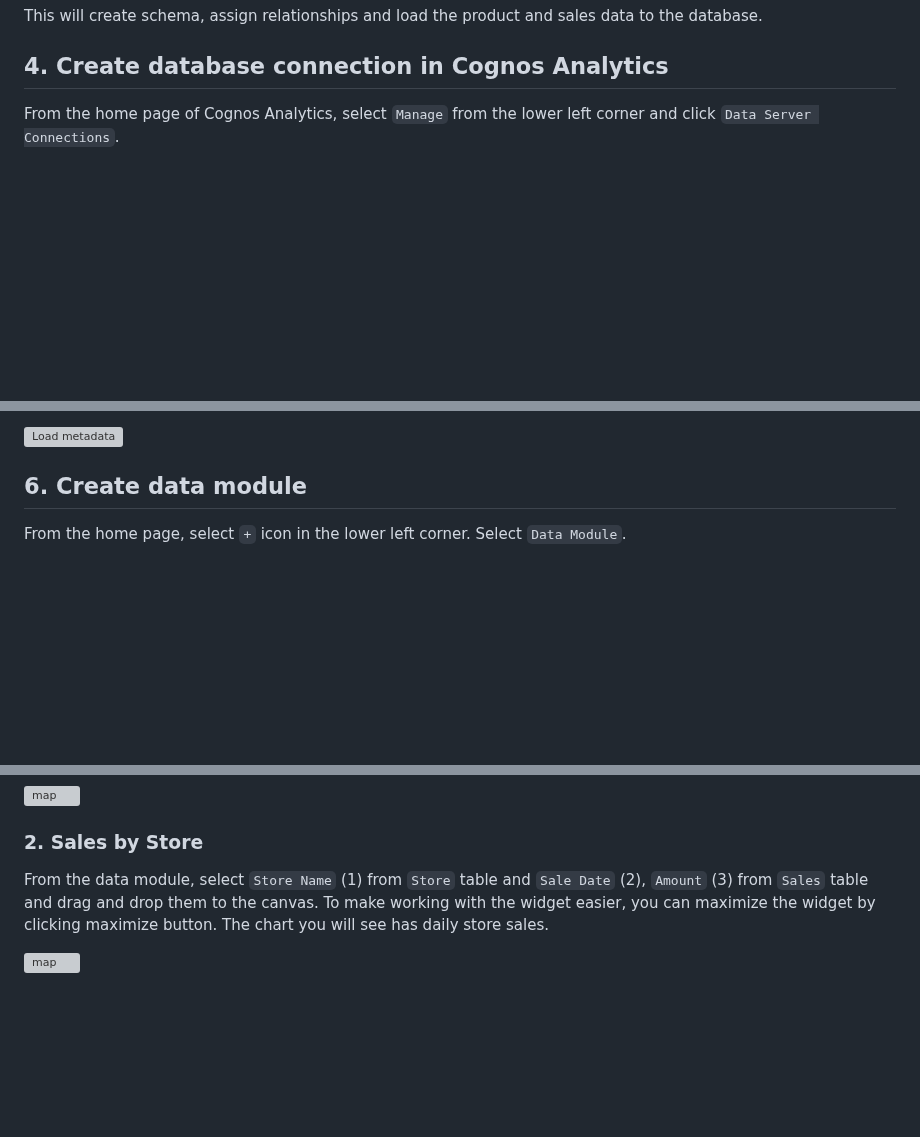
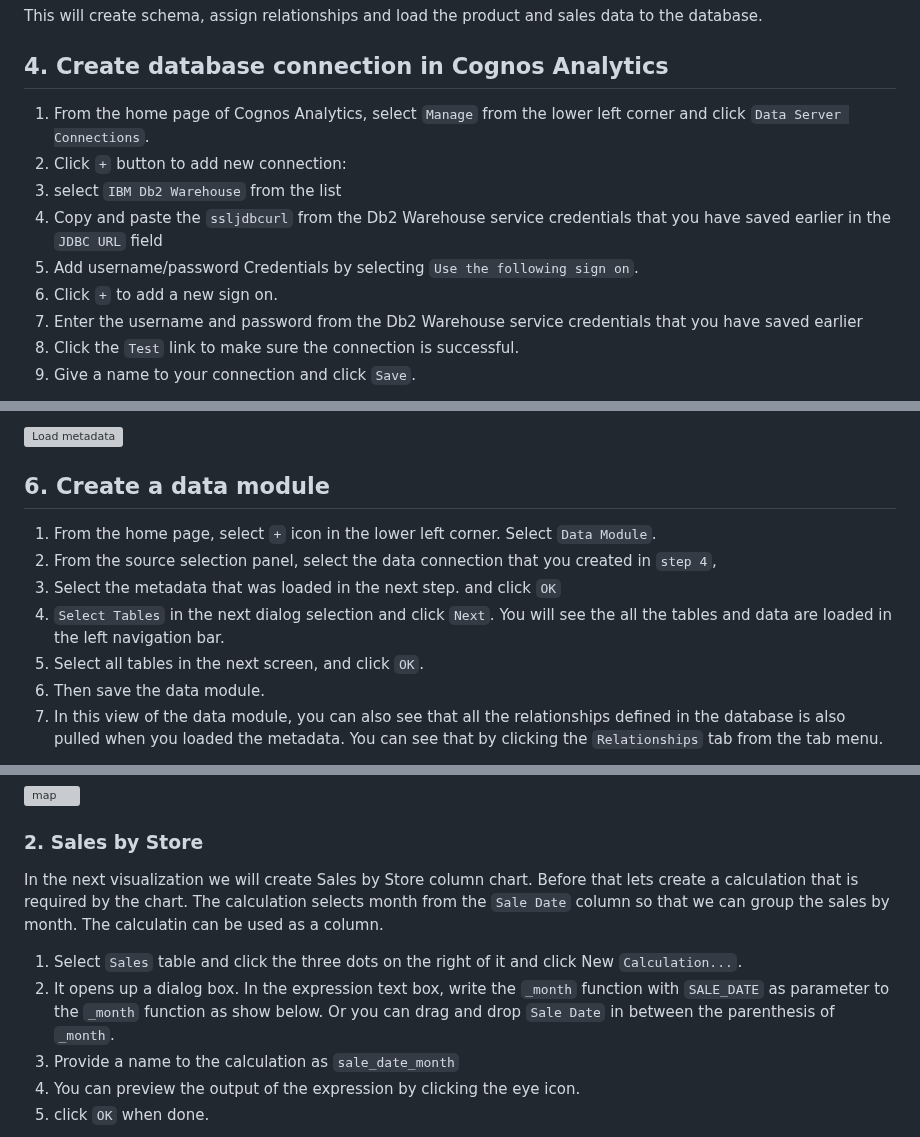
Before and after one commit to IBM/cognos-analytics-using-unstructured-data, a Markdown page: doc/source/business-data.md, 3 parts joined by grey strips. GitHub-like rendering; blank space fills up the shorter version; grey boxes are pictures that could not be loaded.

```diff
--- a/doc/source/business-data.md
+++ b/doc/source/business-data.md
@@ -52,5 +52,13 @@ This will create schema, assign relationships and load the product and sales dat
 
 ## 4. Create database connection in Cognos Analytics
 
-From the home page of Cognos Analytics, select `Manage` from the lower left corner  and click `Data Server Connections`.
+1. From the home page of Cognos Analytics, select `Manage` from the lower left corner  and click `Data Server Connections`.
+1. Click `+` button to add new connection:
+1. select `IBM Db2 Warehouse` from the list
+1. Copy and paste the `ssljdbcurl` from the Db2 Warehouse service credentials that you have saved earlier in the `JDBC URL` field
+1. Add username/password Credentials by selecting `Use the following sign on`.
+1. Click `+` to add a new sign on.
+1. Enter the username and password from the Db2 Warehouse service credentials that you have saved earlier
+1. Click the `Test` link to make sure the connection is successful.
+1. Give a name to your connection and click `Save`.
 
@@ -77,7 +70,13 @@ Once the connection is successful, you need to load the metadata from the databa
 
 ![Load metadata](images/load-metadata.png)
 
-## 6. Create data module
+## 6. Create a data module
 
-From the home page, select `+` icon in the lower left corner. Select `Data Module`.
+1. From the home page, select `+` icon in the lower left corner. Select `Data Module`.
+1. From the source selection panel, select the data connection that you created in `step 4`,
+1. Select the metadata that was loaded in the next step. and click `OK`
+1. `Select Tables` in the next dialog selection and click `Next`. You will see the all the tables and data are loaded in the left navigation bar.
+1. Select all tables in the next screen, and click `OK`.
+1. Then save the data module.
+1. In this view of the data module, you can also see that all the relationships defined in the database is also pulled when you loaded the metadata. You can see that by clicking the `Relationships` tab from the tab menu.
 
@@ -149,7 +124,11 @@ You can also change the name of the tab by selecting the tab and editing the tex
 
 ### 2. Sales by Store
 
-From the data module, select `Store Name` (1) from `Store` table and `Sale Date` (2), `Amount` (3) from `Sales` table and drag and drop them to the canvas. To make working with the widget easier, you can maximize the widget by clicking maximize button. The chart you will see has daily store sales.
+In the next visualization we will create Sales by Store column chart. Before that lets create a calculation that is required by the chart. The calculation selects month from the `Sale Date` column so that we can group the sales by month. The calculatin can be used as a column.
 
-![map](images/store-monthly-sales-graph.png)
+1. Select `Sales` table and click the three dots on the right of it and click New `Calculation...`.
+1. It opens up a dialog box. In the expression text box, write the `_month` function with `SALE_DATE` as parameter to the `_month` function as show below. Or you can drag and drop `Sale Date` in between the parenthesis of `_month`.
+1. Provide a name to the calculation as `sale_date_month`
+1. You can preview the output of the expression by clicking the eye icon.
+1. click `OK` when done.
 
```
Also changed, not shown: other parts of doc/source/business-data.md (+13 -64 lines), doc/source/images/final-dashboard.png, 4 other files.
